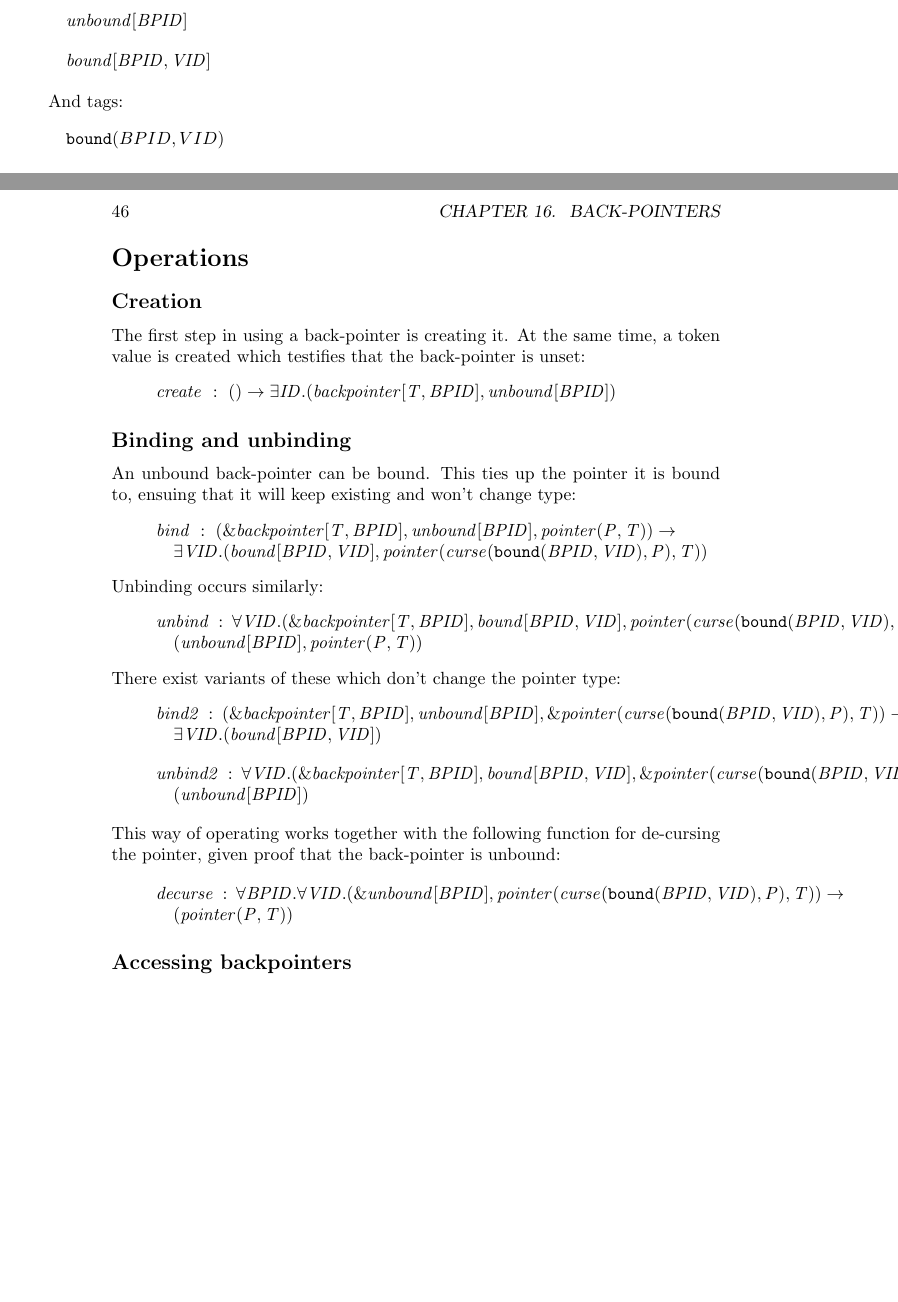
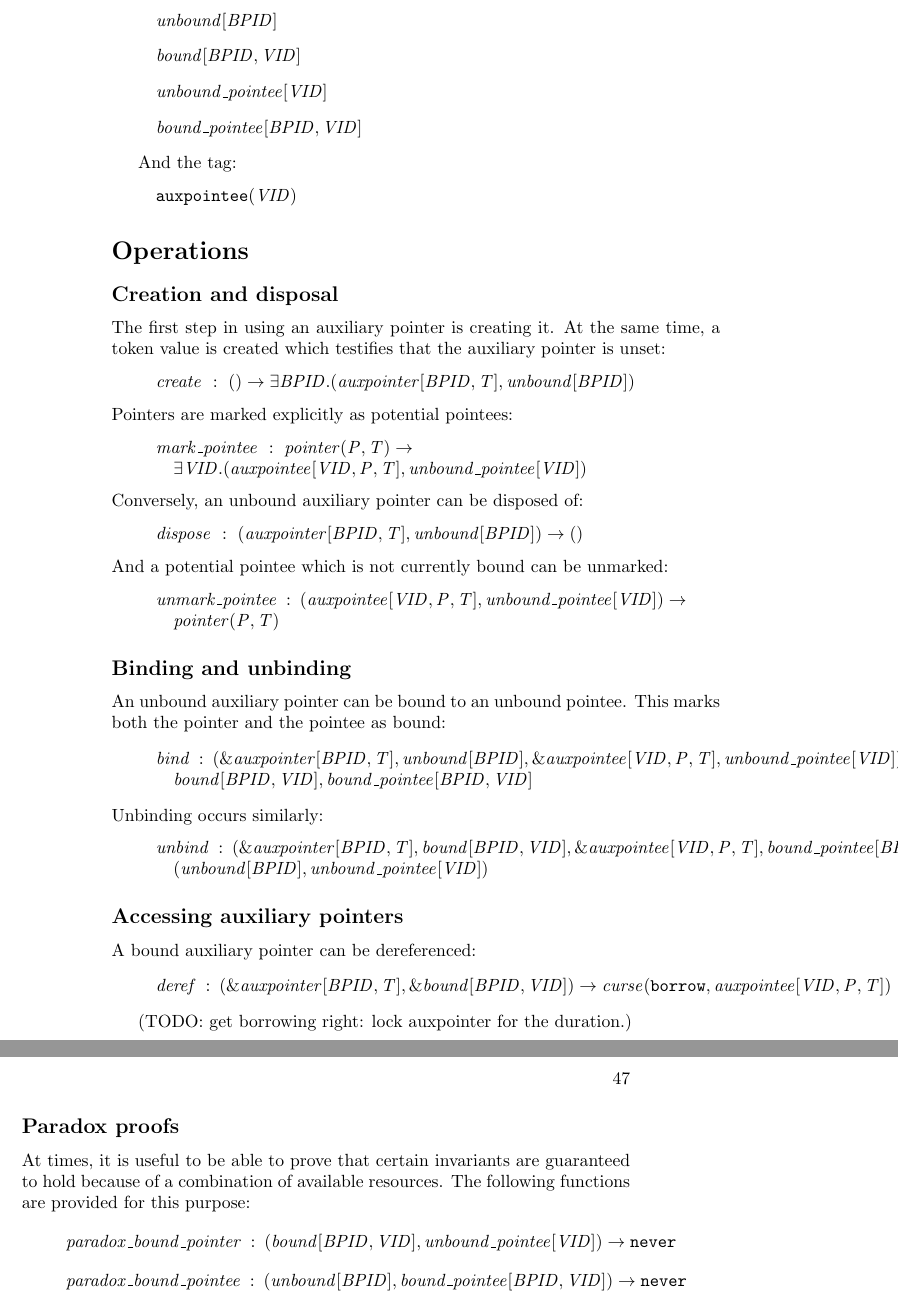
Before and after one commit to eriksoe/LinearVM, a LaTeX thesis (experimental/doc/LinearVM-outline.tex): two parts of pages 45 and 46 of 51 before the commit and two parts of pages 46 and 47 of 53 after it, joined at a grey line, cut so that both start at the same text, the shorter picture padded with empty space. Compiled offline with pdfLaTeX.

Commit message:
Doc: Auxiliary pointers (formerly "back-pointers"): Better API.

```diff
--- a/experimental/doc/LinearVM-outline.tex
+++ b/experimental/doc/LinearVM-outline.tex
@@ -18,7 +18,7 @@
 \newcommand\FuncSignature[2]{\begin{quote}$\mathit{#1}\ :\ \mathit{#2}$\end{quote}}
 \newcommand\FuncSignatureII[3]{\begin{quote}$\mathit{#1}\ :\ \mathit{#2} \to$\\${}\quad \mathit{#3}$ \end{quote}}
 \newcommand\TagDefinition[1]{\begin{quote}$\mathtt{#1}$\end{quote}}
-\newcommand\TagDefinitionII[2]{\begin{quote}$\mathtt{#1}(#2)$\end{quote}}
+\newcommand\TagDefinitionII[2]{\begin{quote}$\mathtt{#1}(\mathit{#2})$\end{quote}}
 
 \begin{document}
 
@@ -478,51 +488,78 @@ It defines the types:
 \TypeDefinition{unbound[BPID]}
 \TypeDefinition{bound[BPID,VID]}
+\TypeDefinition{unbound\_pointee[VID]}
+\TypeDefinition{bound\_pointee[BPID,VID]}
 
-And tags:
-\TagDefinitionII{bound}{BPID,VID}
+And the tag:
+\TagDefinitionII{auxpointee}{VID}
 
 
 \section*{Operations}
 
-\subsection*{Creation}
-The first step in using a back-pointer is creating it.
+\subsection*{Creation and disposal}
+The first step in using an auxiliary pointer is creating it.
 At the same time, a token value is created which testifies that the
-back-pointer is unset:
-\FuncSignature{create}{() \to \exists ID.(backpointer[T,BPID], unbound[BPID])}
+auxiliary pointer is unset:
+\FuncSignature{create}{() \to \exists BPID.(auxpointer[BPID,T], unbound[BPID])}
+
+\noindent
+Pointers are marked explicitly as potential pointees:
+\FuncSignatureII{mark\_pointee}
+{pointer(P,T)}
+{\exists VID.(auxpointee[VID,P,T], unbound\_pointee[VID])
+}
+
+\noindent
+Conversely, an unbound auxiliary pointer can be disposed of:
+\FuncSignature{dispose}{(auxpointer[BPID,T], unbound[BPID]) \to ()}
+
+\noindent
+And a potential pointee which is not currently bound can be unmarked:
+\FuncSignatureII{unmark\_pointee}
+{(auxpointee[VID,P,T], unbound\_pointee[VID])
+}
+{pointer(P,T)}
 
 \subsection*{Binding and unbinding}
-An unbound back-pointer can be bound. This ties up the pointer it is
-bound to, ensuing that it will keep existing and won't change type:
-\FuncSignatureII{bind}{(\&backpointer[T,BPID], unbound[BPID], pointer(P,T))}
-{\exists VID.(bound[BPID,VID], pointer(curse(\texttt{bound}(BPID,VID),P),T))}
+An unbound auxiliary pointer can be bound to an unbound pointee.
+This marks both the pointer and the pointee as bound:
+
+\FuncSignatureII{bind}
+{(\&auxpointer[BPID,T], unbound[BPID], \&auxpointee[VID,P,T], unbound\_pointee[VID])}
+{bound[BPID,VID], bound\_pointee[BPID,VID]}
 
 \noindent
 Unbinding occurs similarly:
-\FuncSignatureII{unbind}{
-\forall VID.(\&backpointer[T,BPID], bound[BPID,VID], pointer(curse(\texttt{bound}(BPID,VID),P),T))}
-{(unbound[BPID], pointer(P,T))}
+\FuncSignatureII{unbind}
+{(\&auxpointer[BPID,T], bound[BPID,VID], \&auxpointee[VID,P,T], bound\_pointee[BPID,VID])}
+{(unbound[BPID], unbound\_pointee[VID])}
 
-\noindent
-There exist variants of these which don't change the pointer type:
-\FuncSignatureII{bind2}{(\&backpointer[T,BPID], unbound[BPID], \&pointer(curse(\texttt{bound}(BPID,VID),P),T))}{\exists VID.(bound[BPID,VID])}
+\subsection*{Accessing auxiliary pointers}
 
-\FuncSignatureII{unbind2}{
-\forall VID.(\&backpointer[T,BPID], bound[BPID,VID], \&pointer(curse(\texttt{bound}(BPID,VID),P),T))}
-{(unbound[BPID])}
+A bound auxiliary pointer can be dereferenced:
 
-\noindent
-This way of operating works together with the following function for
-de-cursing the pointer, given proof that the back-pointer is unbound:
+\FuncSignature{deref}{
+  (\&auxpointer[BPID,T], \&bound[BPID,VID])
+  \to
+  curse(\mathtt{borrow}, auxpointee[VID,P,T])}
 
-\FuncSignatureII{decurse}{\forall BPID.\forall VID.(\&unbound[BPID], pointer(curse(\texttt{bound}(BPID,VID),P),T))}
-{(pointer(P,T))}
-
-\subsection*{Accessing backpointers}
+(TODO: get borrowing right: lock auxpointer for the duration.)
 
 % TODO: ensure that you can't bind-access-unbind-deallocate-deaccess...
 
 % create: () -> \exists X:(revptr(X, T), permission_to_set(X))
 % set: \forall X,PT: (permission_to_set(X), bless(ID,ptr(PT,T))) -> rev_ptr_set(ID), ???bless(ID,ptr(PT,T))
+
+\subsection*{Paradox proofs}
+
+At times, it is useful to be able to prove that certain invariants are
+guaranteed to hold because of a combination of available resources.
+The following functions are provided for this purpose:
+
+\FuncSignature{paradox\_bound\_pointer}{
+  (bound[BPID,VID], unbound\_pointee[VID]) \to \mathtt{never}}
+\FuncSignature{paradox\_bound\_pointee}{
+  (unbound[BPID], bound\_pointee[BPID,VID]) \to \mathtt{never}}
 
 \part{File Format}
 
```
Also changed, not shown: experimental/doc/LinearVM-examples.tex (added, +34 -0 lines), experimental/doc/LinearVM-outline.tex (42 more changed lines).
